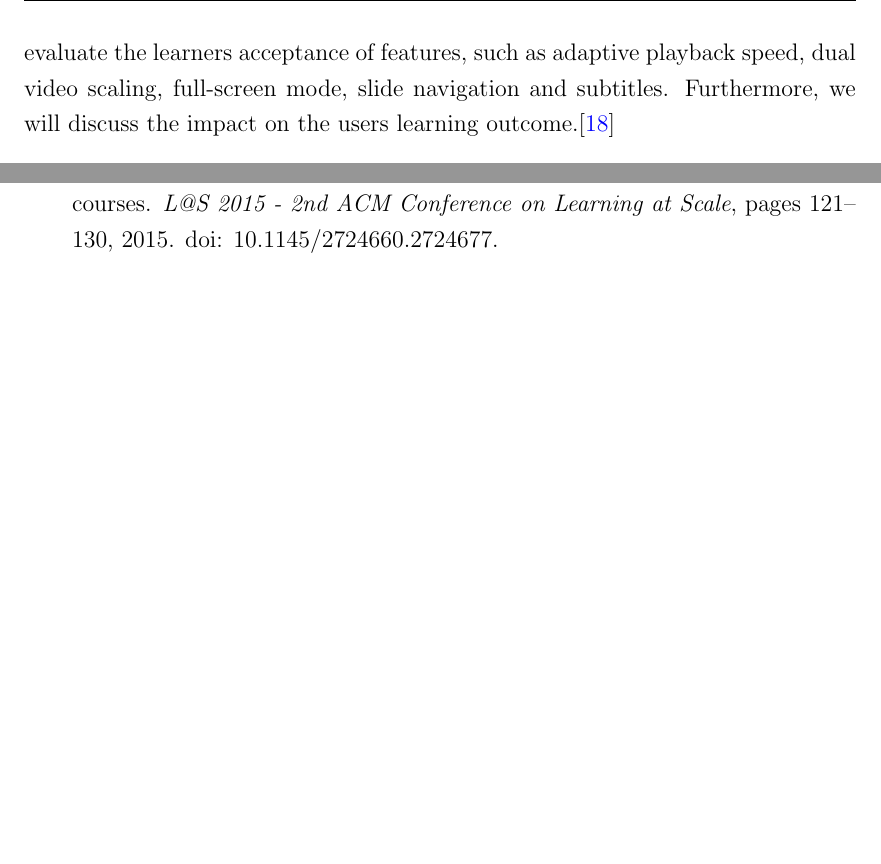
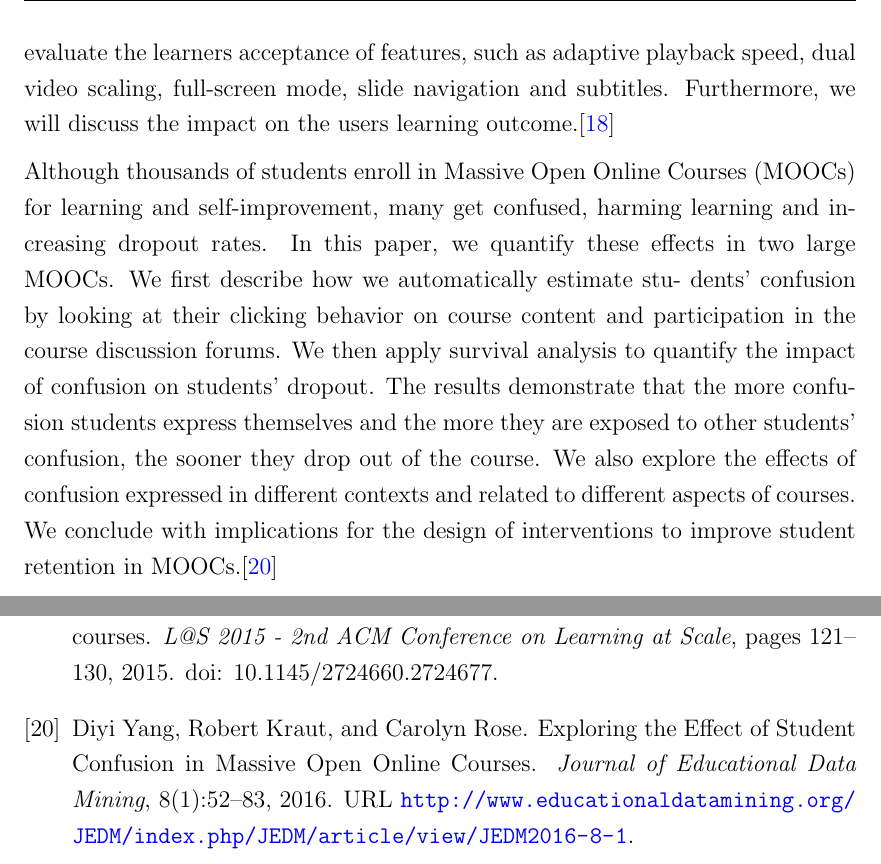
Before and after one commit to HamzaFarooqArif/FYPThesis, a LaTeX thesis (Thesis_DBM/uet_thesis.tex, which reads Thesis_DBM/Chapters/Chapter2.tex, Thesis_DBM/references.bib): two parts of pages 33 and 77 of 77, joined at a grey line, cut so that both start at the same text, the shorter picture padded with empty space. The pictures show the PDF file Thesis_DBM/uet_thesis.pdf that the author committed with the source.

Commit message:
Research Paper # 20 in Literature Review

```diff
--- a/Thesis_DBM/Chapters/Chapter2.tex
+++ b/Thesis_DBM/Chapters/Chapter2.tex
@@ -62,3 +62,6 @@ Online video-based learning has been increasingly used in educational settings.
 
 
 Massive Open Online Courses have gained more and more popularity in the recent years. Video Content contributes a vital aspect of the learning experience in MOOCs. The paper at hand proposes ways to optimize the video experience in MOOCs. Single stream videos will be considered as well as the openHPI's dual stream video player. openHPI is the MOOC platform of the Hasso Plattner Institute, providing MOOCs to thousands of users since 2012. One of the unique features of our video player is the possibility to play two synchronized video streams. Based on collected usage data of our html5 based video player we evaluate the learners acceptance of features, such as adaptive playback speed, dual video scaling, full-screen mode, slide navigation and subtitles. Furthermore, we will discuss the impact on the users learning outcome.\cite{Renz2015}
+
+
+Although thousands of students enroll in Massive Open Online Courses (MOOCs) for learning and self-improvement, many get confused, harming learning and increasing dropout rates. In this paper, we quantify these effects in two large MOOCs. We first describe how we automatically estimate stu- dents’ confusion by looking at their clicking behavior on course content and participation in the course discussion forums. We then apply survival analysis to quantify the impact of confusion on students’ dropout. The results demonstrate that the more confusion students express themselves and the more they are exposed to other students’ confusion, the sooner they drop out of the course. We also explore the effects of confusion expressed in different contexts and related to different aspects of courses. We conclude with implications for the design of interventions to improve student retention in MOOCs.\cite{Yang2016}
--- a/Thesis_DBM/references.bib
+++ b/Thesis_DBM/references.bib
@@ -256,3 +256,14 @@ pages = {5150--5158},
 title = {{Optimizing the Video Experience in Moocs}},
 year = {2015}
 }
+
+@article{Yang2016,
+author = {Yang, Diyi and Kraut, Robert and Rose, Carolyn},
+journal = {Journal of Educational Data Mining},
+number = {1},
+pages = {52--83},
+title = {{Exploring the Effect of Student Confusion in Massive Open Online Courses}},
+url = {http://www.educationaldatamining.org/JEDM/index.php/JEDM/article/view/JEDM2016-8-1},
+volume = {8},
+year = {2016}
+}
```
Also changed, not shown: Thesis_DBM/uet_thesis.bbl, Thesis_DBM/uet_thesis.pdf, 4 other files.
